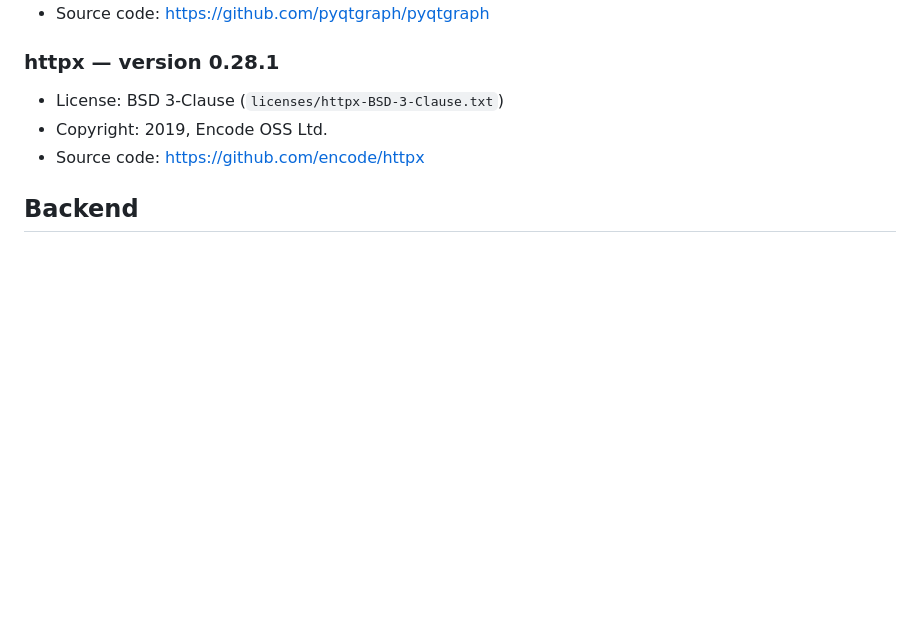
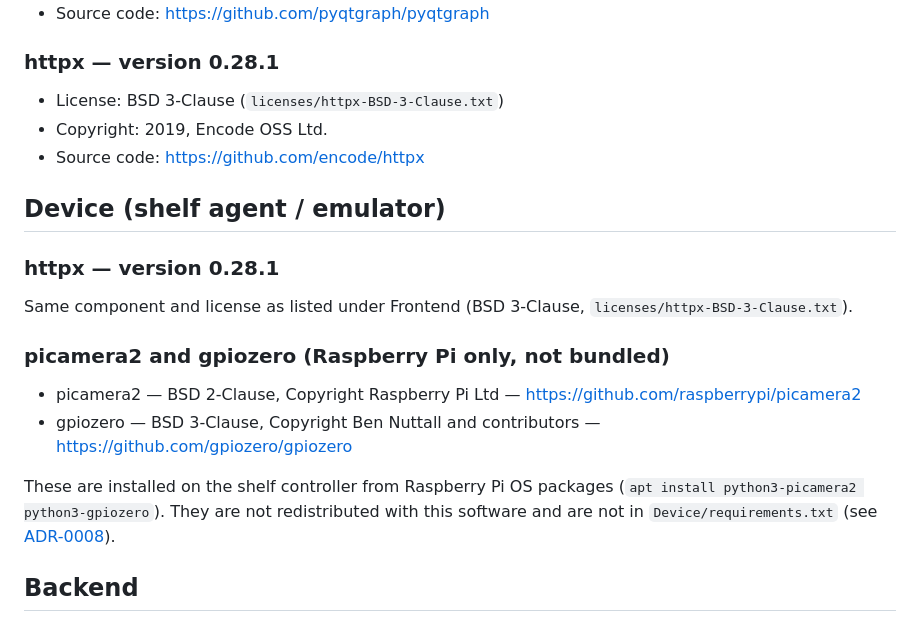
Before and after one commit to Skri1l/Smart-Warehouse, a Markdown page: THIRD_PARTY_NOTICES.md, the part around the change. Rendered like a GitHub page; blank space fills up the shorter version.

```diff
--- a/THIRD_PARTY_NOTICES.md
+++ b/THIRD_PARTY_NOTICES.md
@@ -62,6 +62,28 @@ Use `pyqtgraph` or `matplotlib` for charting instead.
 httpcore) from the pip-licenses report here once the project is scaffolded
 and requirements.txt reflects the actual installed set. -->
 
+## Device (shelf agent / emulator)
+
+### httpx — version 0.28.1
+
+Same component and license as listed under Frontend (BSD 3-Clause,
+`licenses/httpx-BSD-3-Clause.txt`).
+
+### picamera2 and gpiozero (Raspberry Pi only, not bundled)
+
+- picamera2 — BSD 2-Clause, Copyright Raspberry Pi Ltd —
+  https://github.com/raspberrypi/picamera2
+- gpiozero — BSD 3-Clause, Copyright Ben Nuttall and contributors —
+  https://github.com/gpiozero/gpiozero
+
+These are installed on the shelf controller from Raspberry Pi OS packages
+(`apt install python3-picamera2 python3-gpiozero`). They are not
+redistributed with this software and are not in `Device/requirements.txt`
+(see [ADR-0008](Documentation/adr/0008-shelf-agent-shared-core.md)).
+
+<!-- Add transitive Device dependencies (httpcore, h11, anyio, certifi, idna)
+from `pip-licenses` in the Device venv when the agent is packaged for release. -->
+
 ## Backend
 
 <!-- Paste the Maven/Gradle license report summary here: name, version, license, URL. -->
```
Also changed, not shown: README.md (+16 -0 lines).
